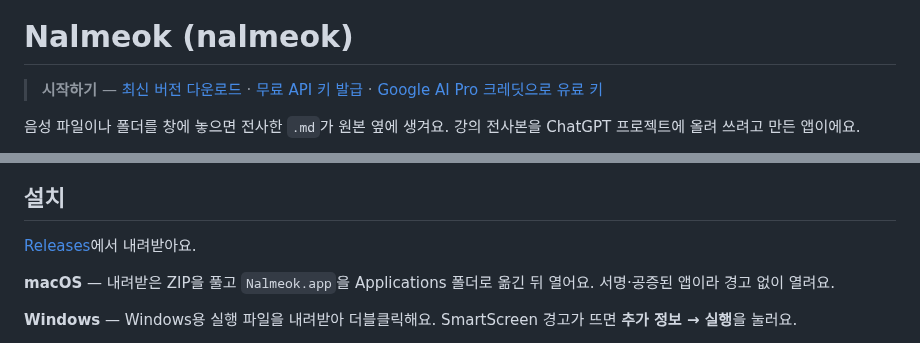
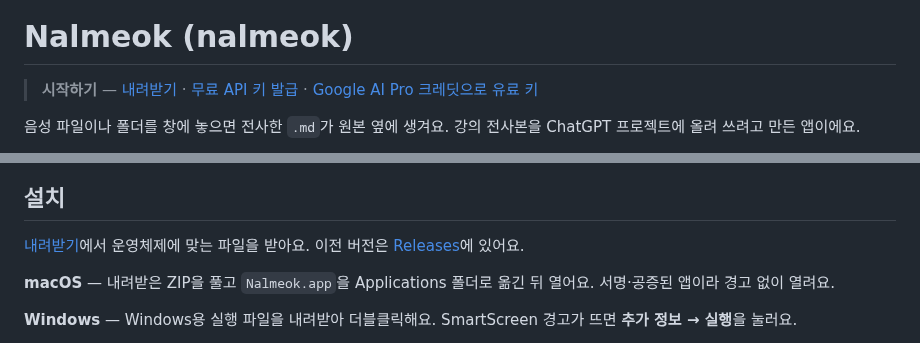
Before and after one commit to jseook11/nalmeok, a Markdown page: README.md, 2 parts joined by grey strips. Drawn GitHub-style.

Commit message:
docs: 다운로드 링크를 사이트로 옮기기
README의 다운로드 링크를 nalmeok.seook.dev로 보내고, GitHub Releases는 이전 버전용으로 남긴다.

Co-Authored-By: Claude Code <noreply@anthropic.com>

```diff
--- a/README.md
+++ b/README.md
@@ -2,7 +2,7 @@
 
 # Nalmeok (nalmeok)
 
-> **시작하기** — [최신 버전 다운로드](https://github.com/jseook11/nalmeok/releases/latest) · [무료 API 키 발급](docs/gemini-api-key.md) · [Google AI Pro 크레딧으로 유료 키](docs/google-ai-pro-credit.md)
+> **시작하기** — [내려받기](https://nalmeok.seook.dev/#downloads) · [무료 API 키 발급](docs/gemini-api-key.md) · [Google AI Pro 크레딧으로 유료 키](docs/google-ai-pro-credit.md)
 
 음성 파일이나 폴더를 창에 놓으면 전사한 `.md`가 원본 옆에 생겨요. 강의 전사본을 ChatGPT 프로젝트에 올려 쓰려고 만든 앱이에요.
 
@@ -19,7 +19,7 @@
 
 ## 설치
 
-[Releases](https://github.com/jseook11/nalmeok/releases/latest)에서 내려받아요.
+[내려받기](https://nalmeok.seook.dev/#downloads)에서 운영체제에 맞는 파일을 받아요. 이전 버전은 [Releases](https://github.com/jseook11/nalmeok/releases)에 있어요.
 
 **macOS** — 내려받은 ZIP을 풀고 `Nalmeok.app`을 Applications 폴더로 옮긴 뒤 열어요. 서명·공증된 앱이라 경고 없이 열려요.
 
```
